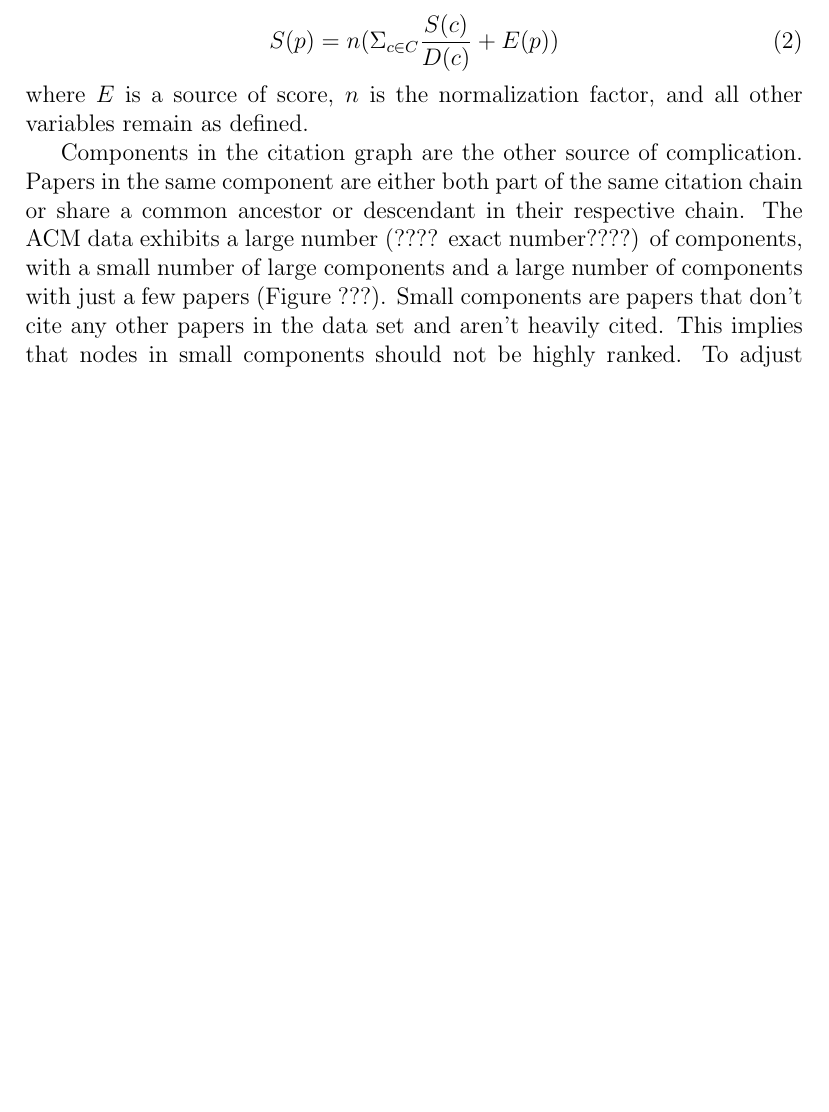
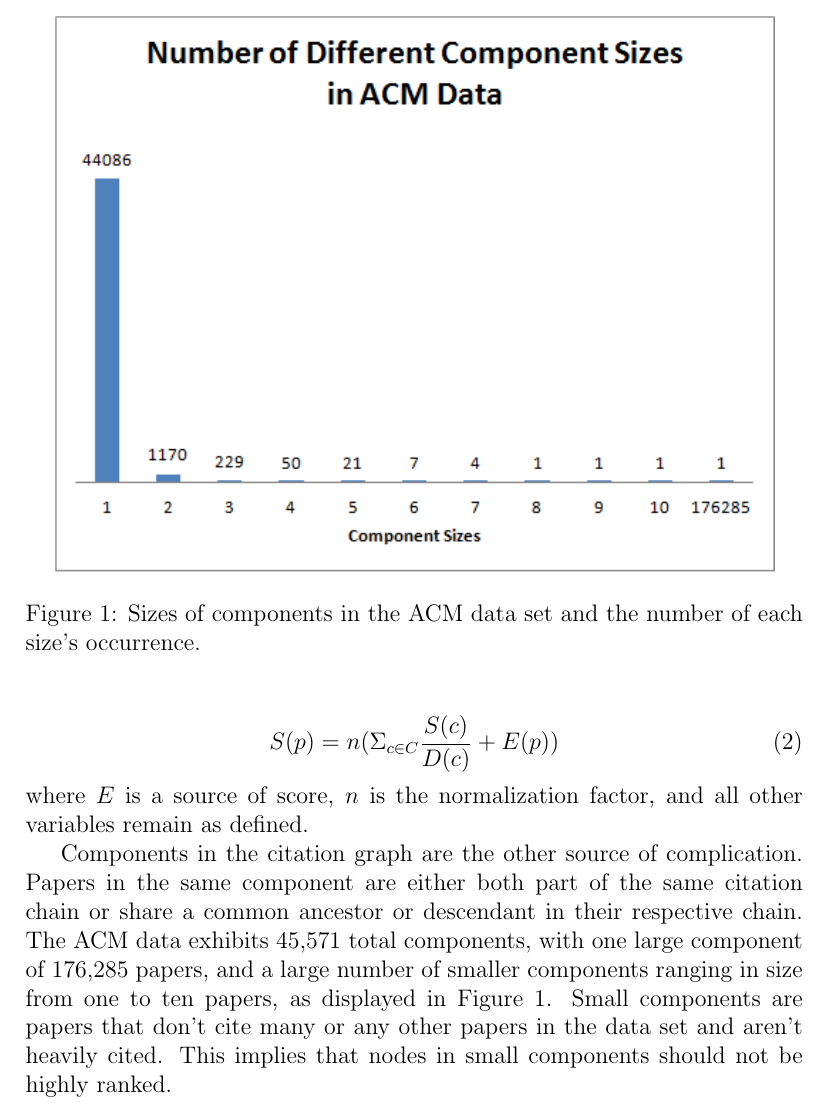
Before and after one commit to mvartakgithub/6.830-Final-Project, a LaTeX document (report/paper.tex): part of page 4 of 5 before the commit and part of page 4 of 6 after it, cut at the place of the change, the shorter picture padded with empty space. Compiled offline with pdfLaTeX.

Commit message:
Added component chart and data to paper

```diff
--- a/report/paper.tex
+++ b/report/paper.tex
@@ -61,7 +61,17 @@ S(p)= n(\Sigma_{c \in C} \frac{S(c)}{D(c)}+E(p))
 \end{equation}
 where $E$ is a source of score, $n$ is the normalization factor, and all other variables remain as defined.
 
-Components in the citation graph are the other source of complication. Papers in the same component are either both part of the same citation chain or share a common ancestor or descendant in their respective chain. The ACM data exhibits a large number (???? exact number????) of components, with a small number of large components and a large number of components with just a few papers (Figure ???). Small components are papers that don't cite any other papers in the data set and aren't heavily cited. This implies that nodes in small components should not be highly ranked.
+
+
+\begin{figure}[t]
+\centering
+	\includegraphics[width=5in]{images/component-graph}
+	\caption{Sizes of components in the ACM data set and the number of each size's occurrence.}
+	\label{comp-size}
+\end{figure}
+
+Components in the citation graph are the other source of complication. Papers in the same component are either both part of the same citation chain or share a common ancestor or descendant in their respective chain. The ACM data exhibits 45,571 total components, with one large component of 176,285 papers, and a large number of smaller components ranging in size from one to ten papers, as displayed in Figure \ref{comp-size}. Small components are papers that don't cite many or any other papers in the data set and aren't heavily cited. This implies that nodes in small components should not be highly ranked.
+
 To adjust for this, nodes are categorized into the components they belong in. Instead of initializing node scores to be a constant value such as 1, they are instead initialized to a score linear to the size of the component containing the nodes. Intuitively, this means that papers in larger components will receive higher scores, as desired.
 
 A final variation on the basic scoring function is the incorporation of a damping factor $d$. A user following a citation chain will eventually stop, possibly at the end of the chain. Intuitively, the farther down a chain a user traverses, the less likely the papers will relevant and important to the original query, and the more likely the user will stop. The damping factor models this behaviour by reducing the change produced by the scoring function as the number of rounds increases. Adapted from PageRank, this results in the final version of our scoring function:\\
```
Also changed, not shown: report/images/component-graph.png (added).
